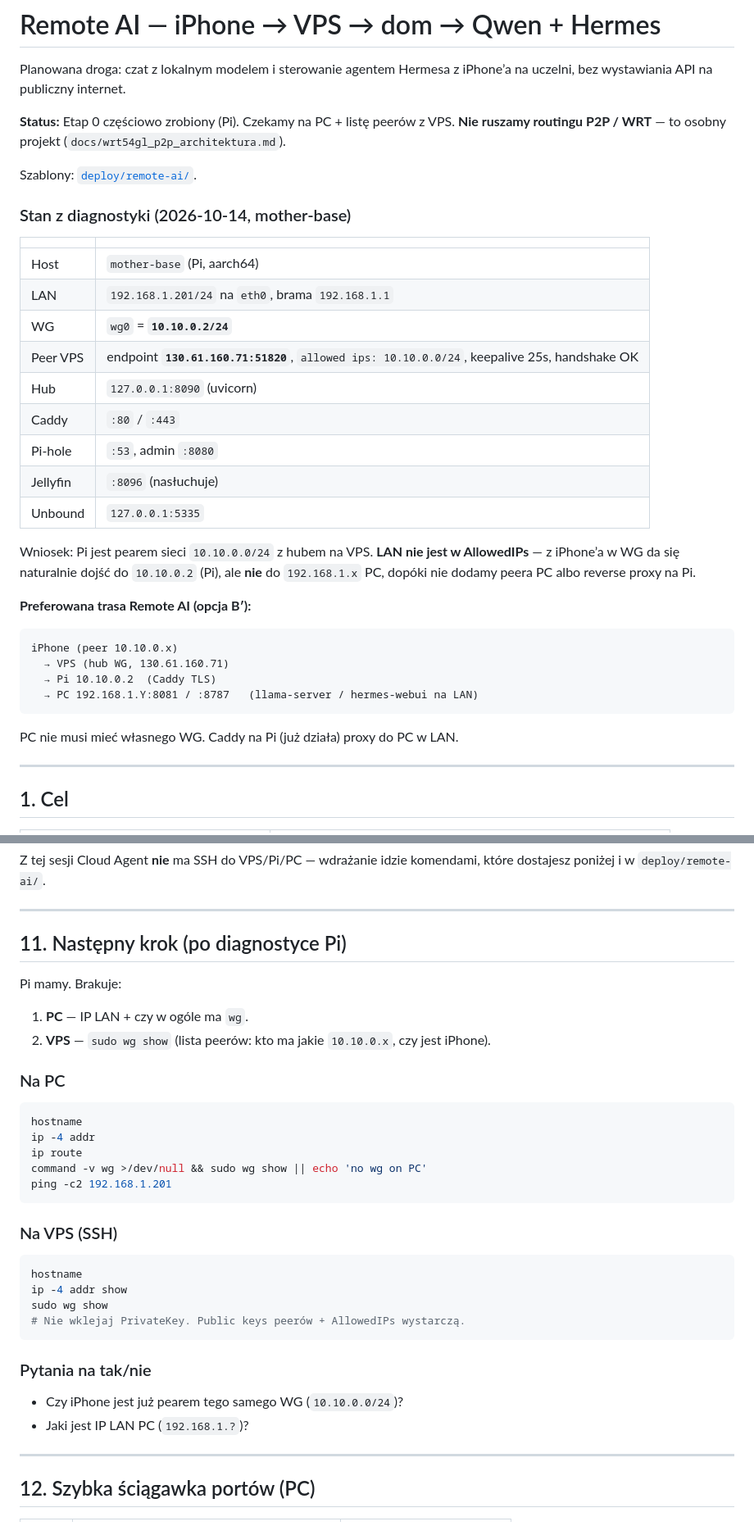
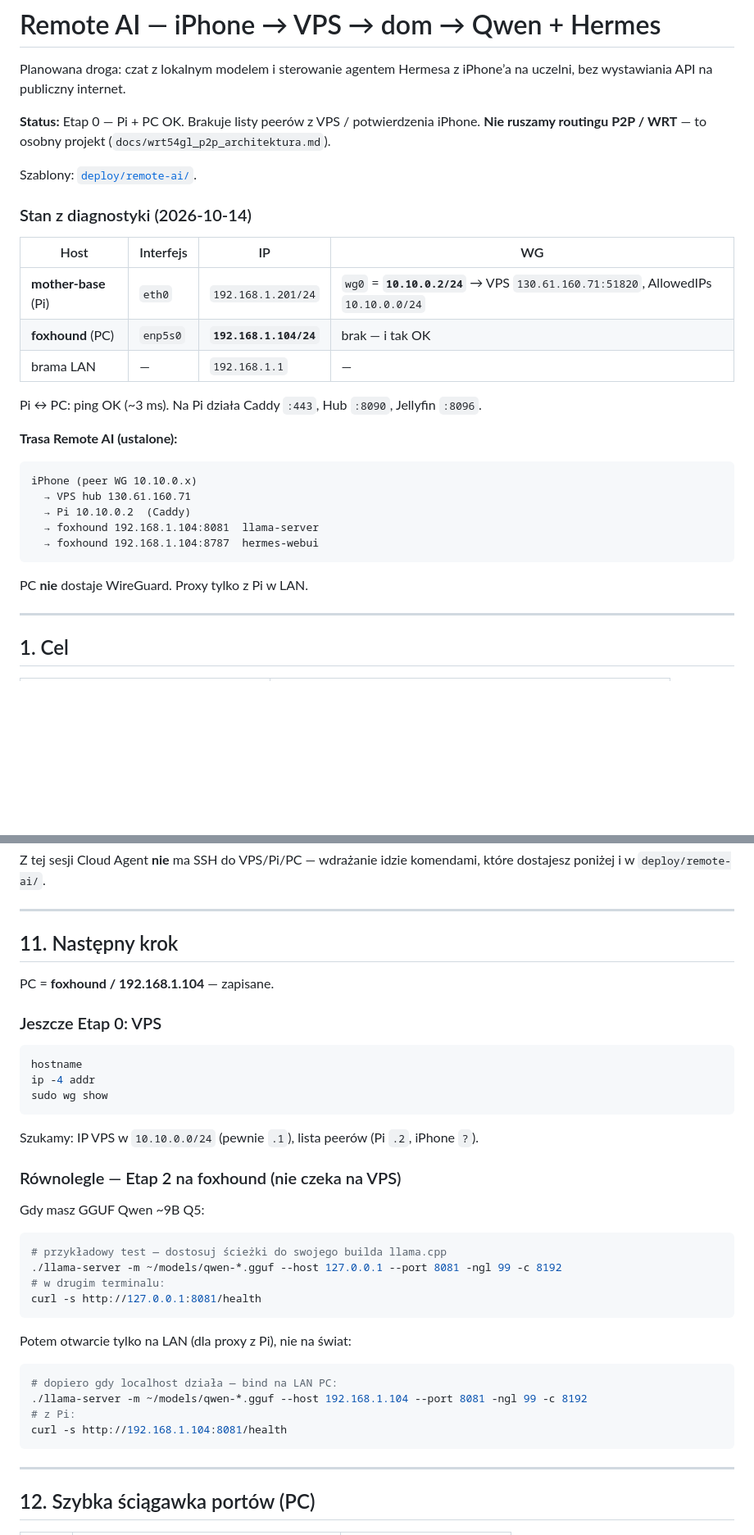
Before and after one commit to tenkejj/outer-haven-hub, a Markdown page: docs/REMOTE-AI.md, 2 parts joined by grey strips. Shown at 82% size. Drawn GitHub-style; blank space fills up the shorter version.

Commit message:
Record foxhound PC as 192.168.1.104 for Remote AI path
Co-authored-by: Franciszek Karol Dranka <franciszek.dranka@student.uj.edu.pl>

````diff
--- a/docs/REMOTE-AI.md
+++ b/docs/REMOTE-AI.md
@@ -3,39 +3,32 @@
 Planowana droga: czat z lokalnym modelem i sterowanie agentem Hermesa
 z iPhone’a na uczelni, bez wystawiania API na publiczny internet.
 
-**Status:** Etap 0 częściowo zrobiony (Pi). Czekamy na PC + listę peerów z VPS.
+**Status:** Etap 0 — Pi + PC OK. Brakuje listy peerów z VPS / potwierdzenia iPhone.
 **Nie ruszamy routingu P2P / WRT** — to osobny projekt (`docs/wrt54gl_p2p_architektura.md`).
 
 Szablony: [`deploy/remote-ai/`](../deploy/remote-ai/).
 
-### Stan z diagnostyki (2026-10-14, mother-base)
+### Stan z diagnostyki (2026-10-14)
 
-| | |
-|--|--|
-| Host | `mother-base` (Pi, aarch64) |
-| LAN | `192.168.1.201/24` na `eth0`, brama `192.168.1.1` |
-| WG | `wg0` = **`10.10.0.2/24`** |
-| Peer VPS | endpoint **`130.61.160.71:51820`**, `allowed ips: 10.10.0.0/24`, keepalive 25s, handshake OK |
-| Hub | `127.0.0.1:8090` (uvicorn) |
-| Caddy | `:80` / `:443` |
-| Pi-hole | `:53`, admin `:8080` |
-| Jellyfin | `:8096` (nasłuchuje) |
-| Unbound | `127.0.0.1:5335` |
+| Host | Interfejs | IP | WG |
+|------|-----------|-----|-----|
+| **mother-base** (Pi) | `eth0` | `192.168.1.201/24` | `wg0` = **`10.10.0.2/24`** → VPS `130.61.160.71:51820`, AllowedIPs `10.10.0.0/24` |
+| **foxhound** (PC) | `enp5s0` | **`192.168.1.104/24`** | brak — i tak OK |
+| brama LAN | — | `192.168.1.1` | — |
 
-Wniosek: Pi jest pearem sieci `10.10.0.0/24` z hubem na VPS. **LAN nie jest w AllowedIPs** —
-z iPhone’a w WG da się naturalnie dojść do `10.10.0.2` (Pi), ale **nie** do `192.168.1.x`
-PC, dopóki nie dodamy peera PC albo reverse proxy na Pi.
+Pi ↔ PC: ping OK (~3 ms). Na Pi działa Caddy `:443`, Hub `:8090`, Jellyfin `:8096`.
 
-**Preferowana trasa Remote AI (opcja B′):**
+**Trasa Remote AI (ustalone):**
 
 ```text
-iPhone (peer 10.10.0.x)
-  → VPS (hub WG, 130.61.160.71)
-  → Pi 10.10.0.2  (Caddy TLS)
-  → PC 192.168.1.Y:8081 / :8787   (llama-server / hermes-webui na LAN)
+iPhone (peer WG 10.10.0.x)
+  → VPS hub 130.61.160.71
+  → Pi 10.10.0.2  (Caddy)
+  → foxhound 192.168.1.104:8081  llama-server
+  → foxhound 192.168.1.104:8787  hermes-webui
 ```
 
-PC nie musi mieć własnego WG. Caddy na Pi (już działa) proxy do PC w LAN.
+PC **nie** dostaje WireGuard. Proxy tylko z Pi w LAN.
 
 ---
 
@@ -308,36 +301,39 @@ komendami, które dostajesz poniżej i w `deploy/remote-ai/`.
 
 ---
 
-## 11. Następny krok (po diagnostyce Pi)
+## 11. Następny krok
 
-Pi mamy. Brakuje:
+PC = **foxhound / 192.168.1.104** — zapisane.
 
-1. **PC** — IP LAN + czy w ogóle ma `wg`.
-2. **VPS** — `sudo wg show` (lista peerów: kto ma jakie `10.10.0.x`, czy jest iPhone).
-
-### Na PC
+### Jeszcze Etap 0: VPS
 
 ```bash
 hostname
 ip -4 addr
-ip route
-command -v wg >/dev/null && sudo wg show || echo 'no wg on PC'
-ping -c2 192.168.1.201
+sudo wg show
 ```
 
-### Na VPS (SSH)
+Szukamy: IP VPS w `10.10.0.0/24` (pewnie `.1`), lista peerów (Pi `.2`, iPhone `?`).
+
+### Równolegle — Etap 2 na foxhound (nie czeka na VPS)
+
+Gdy masz GGUF Qwen ~9B Q5:
 
 ```bash
-hostname
-ip -4 addr show
-sudo wg show
-# Nie wklejaj PrivateKey. Public keys peerów + AllowedIPs wystarczą.
+# przykładowy test — dostosuj ścieżki do swojego builda llama.cpp
+./llama-server -m ~/models/qwen-*.gguf --host 127.0.0.1 --port 8081 -ngl 99 -c 8192
+# w drugim terminalu:
+curl -s http://127.0.0.1:8081/health
 ```
 
-### Pytania na tak/nie
+Potem otwarcie tylko na LAN (dla proxy z Pi), nie na świat:
 
-- Czy iPhone jest już pearem tego samego WG (`10.10.0.0/24`)?
-- Jaki jest IP LAN PC (`192.168.1.?`)?
+```bash
+# dopiero gdy localhost działa — bind na LAN PC:
+./llama-server -m ~/models/qwen-*.gguf --host 192.168.1.104 --port 8081 -ngl 99 -c 8192
+# z Pi:
+curl -s http://192.168.1.104:8081/health
+```
 
 ---
 
````
